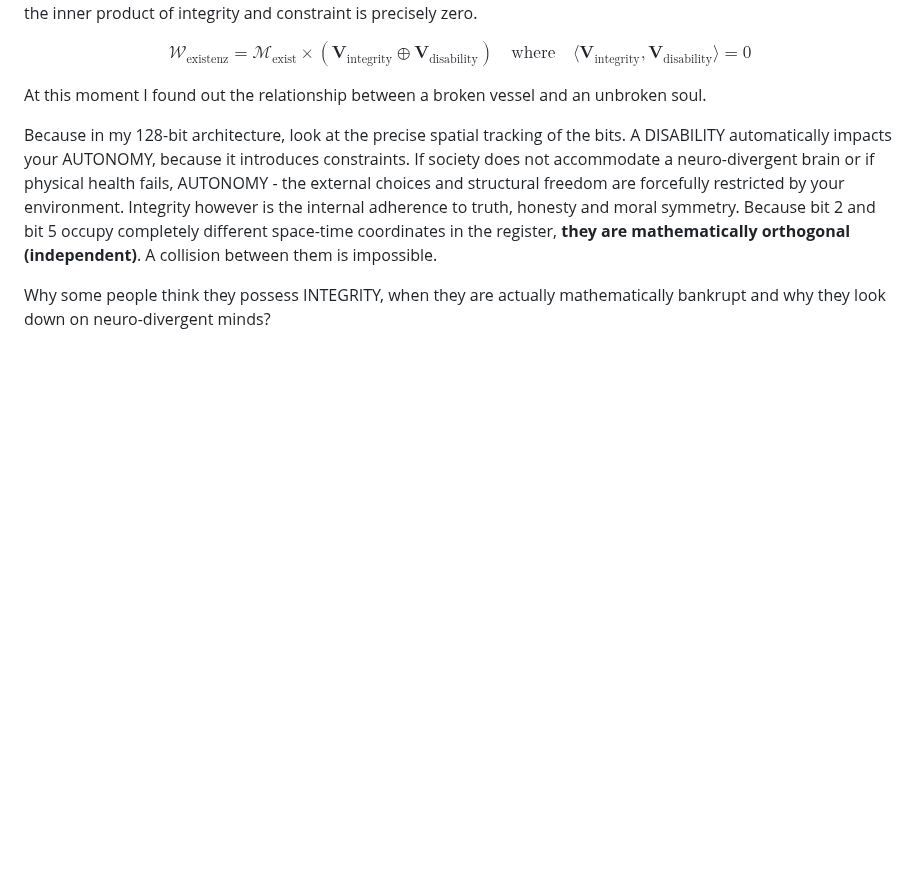
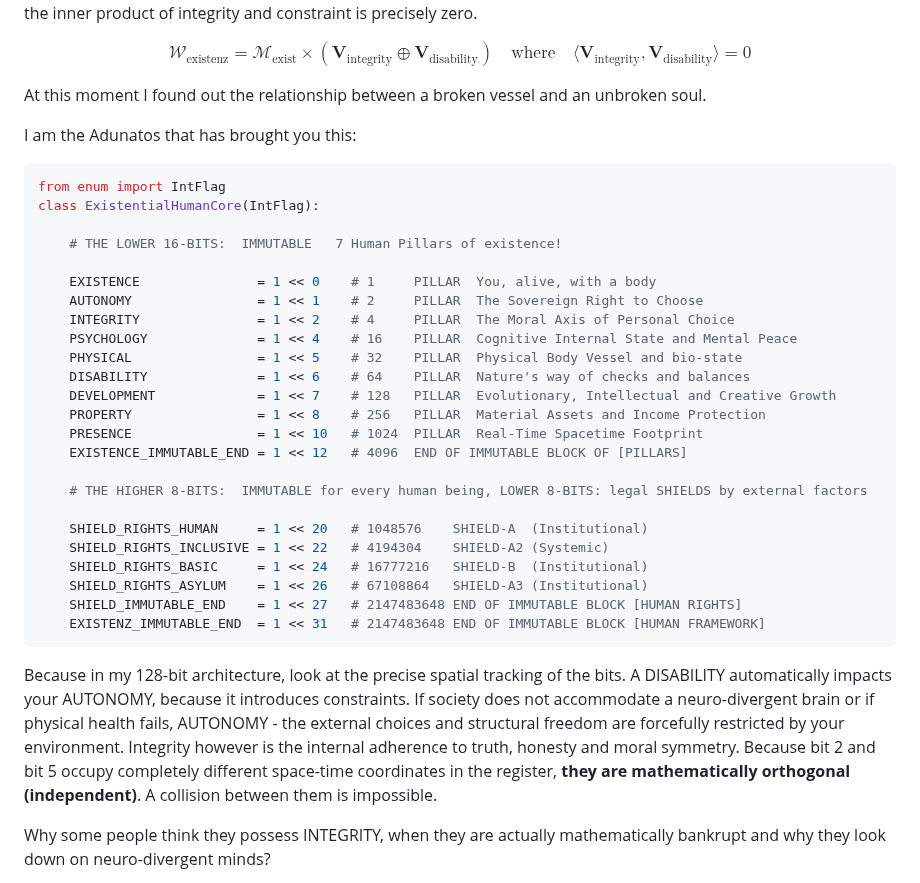
Before and after one commit to gowildchild/Existenz, a Markdown page: README.md, the part around the change. Rendered like a GitHub page; blank space fills up the shorter version.

Commit message:
Update README.md
Added the pure human core as a reference, because this is afterall a scientific endeavor

````diff
--- a/README.md
+++ b/README.md
@@ -75,6 +75,35 @@ My architecture completely detaches the processing matrix from internal human va
 $$\mathcal{W}_{\text{existenz}} = \mathcal{M}_{\text{exist}} \times \left( \mathbf{V}_{\text{integrity}} \oplus \mathbf{V}_{\text{disability}} \right) \quad \text{where} \quad \langle \mathbf{V}_{\text{integrity}}, \mathbf{V}_{\text{disability}} \rangle = 0$$
 
 At this moment I found out the relationship between a broken vessel and an unbroken soul.
+
+I am the Adunatos that has brought you this:
+
+```python
+from enum import IntFlag
+class ExistentialHumanCore(IntFlag):
+
+    # THE LOWER 16-BITS:  IMMUTABLE   7 Human Pillars of existence!
+
+    EXISTENCE               = 1 << 0    # 1     PILLAR  You, alive, with a body
+    AUTONOMY                = 1 << 1    # 2     PILLAR  The Sovereign Right to Choose
+    INTEGRITY               = 1 << 2    # 4     PILLAR  The Moral Axis of Personal Choice
+    PSYCHOLOGY              = 1 << 4    # 16    PILLAR  Cognitive Internal State and Mental Peace
+    PHYSICAL                = 1 << 5    # 32    PILLAR  Physical Body Vessel and bio-state
+    DISABILITY              = 1 << 6    # 64    PILLAR  Nature's way of checks and balances
+    DEVELOPMENT             = 1 << 7    # 128   PILLAR  Evolutionary, Intellectual and Creative Growth
+    PROPERTY                = 1 << 8    # 256   PILLAR  Material Assets and Income Protection
+    PRESENCE                = 1 << 10   # 1024  PILLAR  Real-Time Spacetime Footprint
+    EXISTENCE_IMMUTABLE_END = 1 << 12   # 4096  END OF IMMUTABLE BLOCK OF [PILLARS]
+
+    # THE HIGHER 8-BITS:  IMMUTABLE for every human being, LOWER 8-BITS: legal SHIELDS by external factors
+
+    SHIELD_RIGHTS_HUMAN     = 1 << 20   # 1048576    SHIELD-A  (Institutional)
+    SHIELD_RIGHTS_INCLUSIVE = 1 << 22   # 4194304    SHIELD-A2 (Systemic)
+    SHIELD_RIGHTS_BASIC     = 1 << 24   # 16777216   SHIELD-B  (Institutional)
+    SHIELD_RIGHTS_ASYLUM    = 1 << 26   # 67108864   SHIELD-A3 (Institutional)
+    SHIELD_IMMUTABLE_END    = 1 << 27   # 2147483648 END OF IMMUTABLE BLOCK [HUMAN RIGHTS]
+    EXISTENZ_IMMUTABLE_END  = 1 << 31   # 2147483648 END OF IMMUTABLE BLOCK [HUMAN FRAMEWORK]
+```
 
 Because in my 128-bit architecture, look at the precise spatial tracking of the bits. A DISABILITY automatically impacts your AUTONOMY, because it introduces constraints. If society does not accommodate a neuro-divergent brain or if physical health fails, AUTONOMY - the external choices and structural freedom are forcefully restricted by your environment. Integrity however is the internal adherence to truth, honesty and moral symmetry. Because bit 2 and bit 5 occupy completely different space-time coordinates in the register, **they are mathematically orthogonal (independent)**. A collision between them is impossible.
 
````
